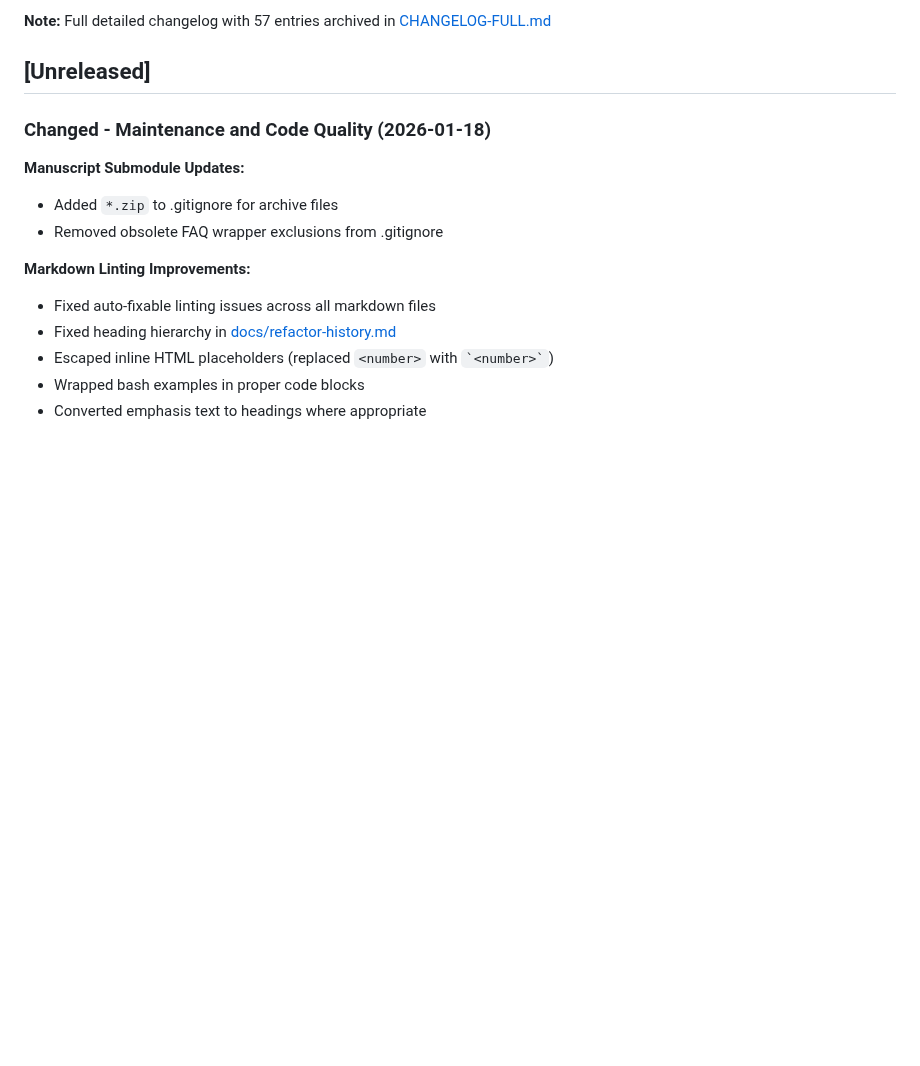
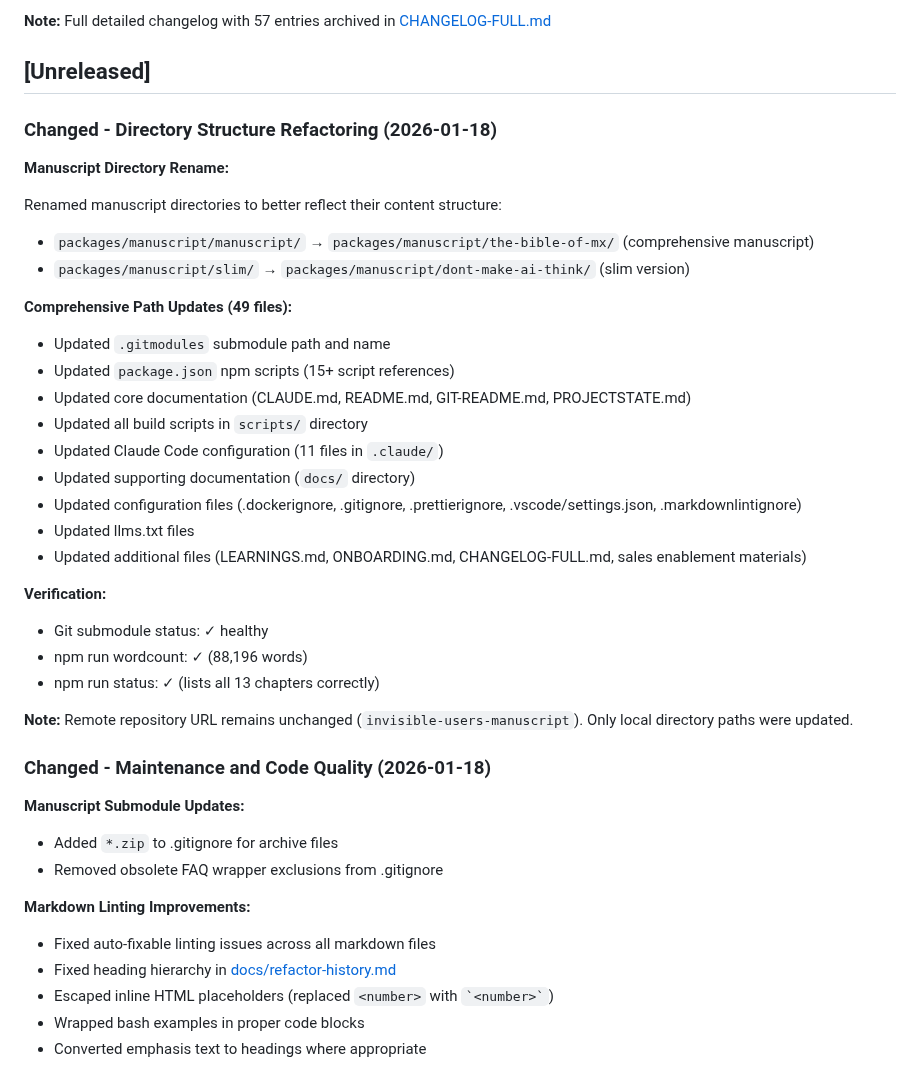
Before and after one commit to ddttom/invisible-users, a Markdown page: CHANGELOG.md, the part around the change. GitHub-like rendering; blank space fills up the shorter version.

Commit message:
docs: update CHANGELOG with directory restructure details

```diff
--- a/CHANGELOG.md
+++ b/CHANGELOG.md
@@ -8,6 +8,35 @@ and this project adheres to [Semantic Versioning](https://semver.org/spec/v2.0.0
 **Note:** Full detailed changelog with 57 entries archived in [CHANGELOG-FULL.md](CHANGELOG-FULL.md)
 
 ## [Unreleased]
+
+### Changed - Directory Structure Refactoring (2026-01-18)
+
+**Manuscript Directory Rename:**
+
+Renamed manuscript directories to better reflect their content structure:
+
+- `packages/manuscript/manuscript/` → `packages/manuscript/the-bible-of-mx/` (comprehensive manuscript)
+- `packages/manuscript/slim/` → `packages/manuscript/dont-make-ai-think/` (slim version)
+
+**Comprehensive Path Updates (49 files):**
+
+- Updated `.gitmodules` submodule path and name
+- Updated `package.json` npm scripts (15+ script references)
+- Updated core documentation (CLAUDE.md, README.md, GIT-README.md, PROJECTSTATE.md)
+- Updated all build scripts in `scripts/` directory
+- Updated Claude Code configuration (11 files in `.claude/`)
+- Updated supporting documentation (`docs/` directory)
+- Updated configuration files (.dockerignore, .gitignore, .prettierignore, .vscode/settings.json, .markdownlintignore)
+- Updated llms.txt files
+- Updated additional files (LEARNINGS.md, ONBOARDING.md, CHANGELOG-FULL.md, sales enablement materials)
+
+**Verification:**
+
+- Git submodule status: ✓ healthy
+- npm run wordcount: ✓ (88,196 words)
+- npm run status: ✓ (lists all 13 chapters correctly)
+
+**Note:** Remote repository URL remains unchanged (`invisible-users-manuscript`). Only local directory paths were updated.
 
 ### Changed - Maintenance and Code Quality (2026-01-18)
 
```
